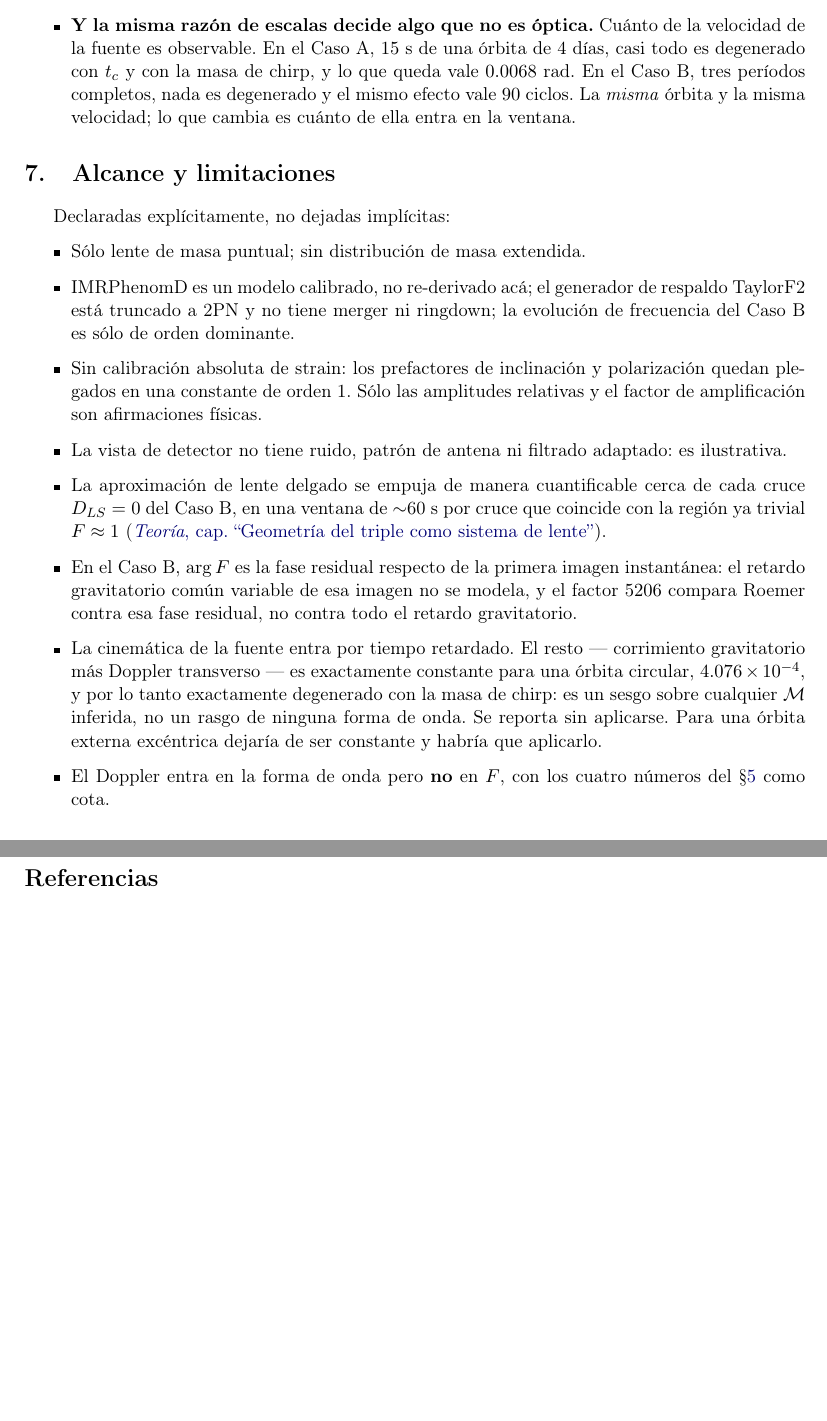
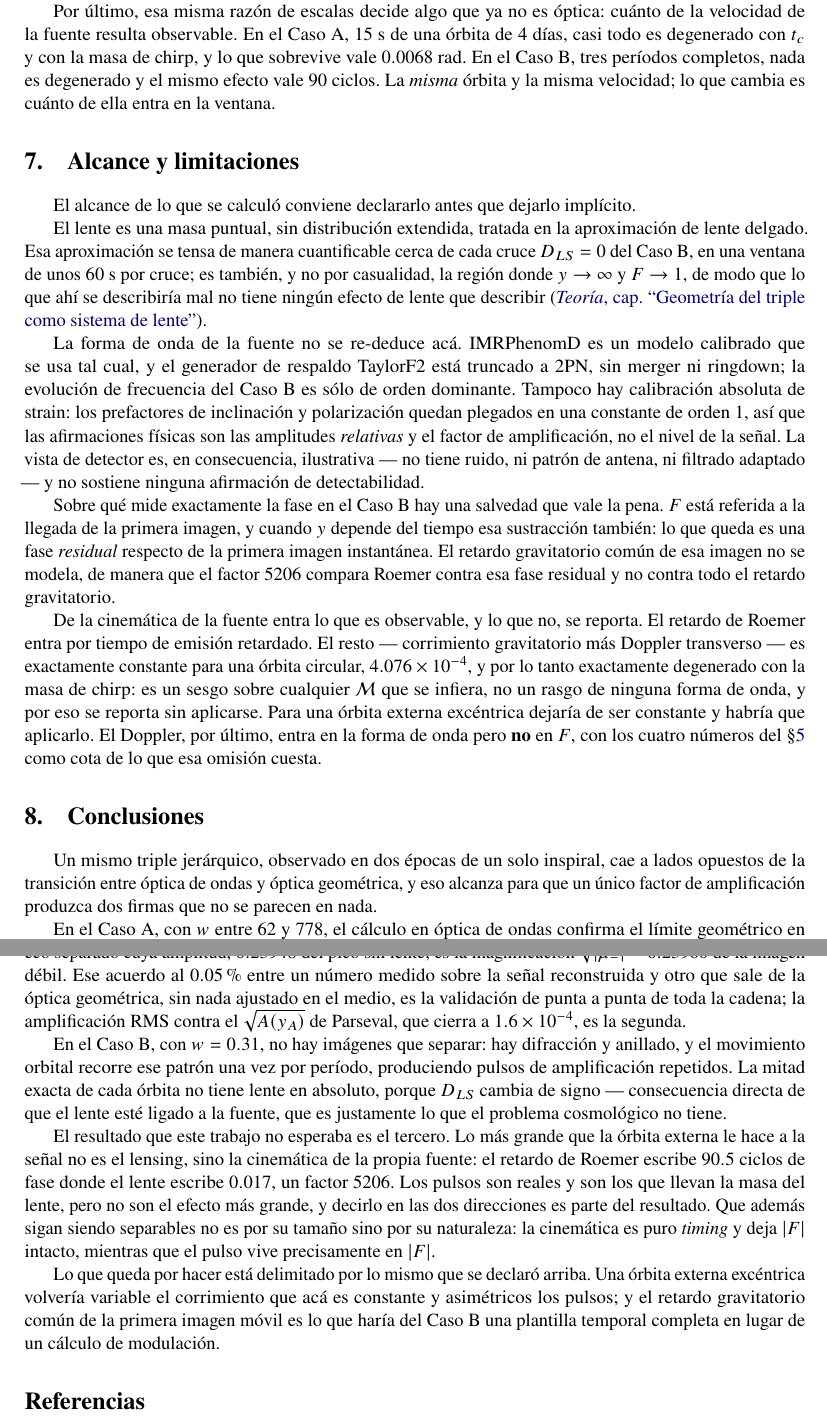
Before and after one commit to fausto-bottazzini/Gravitational-Lensing-of-GWs, a LaTeX paper (report/report.tex): two parts of pages 13 and 14 of 14 before the commit and two parts of pages 11 and 12 of 12 after it, joined at a grey line, cut so that both start at the same text, the shorter picture padded with empty space. Compiled offline with pdfLaTeX.

Commit message:
Report: a real typeface, prose instead of bullets, and a conclusion
report.tex loaded no font package, so it came out in Computer Modern -- the
LaTeX default, whose thin strokes at 11 pt give exactly the pale, washed-out
page it had. It now uses newtx, the same Times the theory uses, plus
microtype. Twelve pages instead of fourteen, and the two deliverables finally
look like they belong to one project.

The document had no conclusion. It ended on a bulleted scope list and then the
references. There is now a Conclusiones section that says what came out: that
one triple at two epochs of a single inspiral lands on opposite sides of the
wave-optics/geometric-optics transition; that in Case A the wave calculation
confirms the geometric limit rather than contradicting it, with the echo's
measured 0.23948 meeting sqrt(|mu-|) = 0.23960 with nothing fitted in between,
and Parseval closing to 1.6e-4; that in Case B there are no images to
separate, and half the orbit has no lens at all because D_LS changes sign; and
that the result the project did not expect is that the kinematics beat the
lensing by 5206, while staying separable because they are pure timing and
leave |F| alone.

"Alcance y limitaciones" was nine bullets and is now four paragraphs, grouped
by what they are about: the lens model and where thin-lens strains, the
waveform and what is not calibrated, what arg F actually measures in Case B,
and which part of the source kinematics is applied against which is only
reported. "Lo que los dos casos muestran juntos" was five more bullets and is
now prose too. The one list left is the four named validity conditions, each
with its number -- that one earns being a list.

Also: "lensada" is gone from the report, fifteen times, into the same Spanish
the deck uses; and 90.5 and 0.017 are no longer in bold.

Co-Authored-By: Claude Opus 5 <noreply@anthropic.com>
Claude-Session: https://claude.ai/code/session_01UhABxSWgkUZ98aUKGhMJzs

```diff
--- a/report/report.tex
+++ b/report/report.tex
@@ -538,53 +552,101 @@ duraci\'on de la se\~nal, el per\'iodo externo y la ventana de observaci\'on.
+lente cosmol\'ogico no lo tiene.
 
-  \item \textbf{La mitad de la \'orbita no est\'a lensada, por geometr\'ia.}
-    No es una aproximaci\'on ni un corte: es $D_{LS}$ cambiando de signo, algo
-    que el problema de lente cosmol\'ogico no tiene y que un lente ligado
-    impone.
-
-  \item \textbf{Y la misma raz\'on de escalas decide algo que no es
-    \'optica.} Cu\'anto de la velocidad de la fuente es observable. En el
-    Caso~A, $15$~s de una \'orbita de 4 d\'ias, casi todo es degenerado con
-    $t_c$ y con la masa de chirp, y lo que queda vale $0.0068$~rad. En el
-    Caso~B, tres per\'iodos completos, nada es degenerado y el mismo efecto
-    vale $90$ ciclos. La \emph{misma} \'orbita y la misma velocidad; lo que
-    cambia es cu\'anto de ella entra en la ventana.
-\end{itemize}
+Por \'ultimo, esa misma raz\'on de escalas decide algo que ya no es \'optica:
+cu\'anto de la velocidad de la fuente resulta observable. En el Caso~A, $15$~s
+de una \'orbita de 4 d\'ias, casi todo es degenerado con $t_c$ y con la masa
+de chirp, y lo que sobrevive vale $0.0068$~rad. En el Caso~B, tres per\'iodos
+completos, nada es degenerado y el mismo efecto vale $90$ ciclos. La
+\emph{misma} \'orbita y la misma velocidad; lo que cambia es cu\'anto de ella
+entra en la ventana.
 
 % ======================================================================
 \section{Alcance y limitaciones}
 % ======================================================================
 
-Declaradas expl\'icitamente, no dejadas impl\'icitas:
+El alcance de lo que se calcul\'o conviene declararlo antes que dejarlo
+impl\'icito.
 
-\begin{itemize}
-  \item S\'olo lente de masa puntual; sin distribuci\'on de masa extendida.
-  \item IMRPhenomD es un modelo calibrado, no re-derivado ac\'a; el generador
-    de respaldo TaylorF2 est\'a truncado a 2PN y no tiene merger ni ringdown;
-    la evoluci\'on de frecuencia del Caso~B es s\'olo de orden dominante.
-  \item Sin calibraci\'on absoluta de strain: los prefactores de
-    inclinaci\'on y polarizaci\'on quedan plegados en una constante de orden
-    $1$. S\'olo las amplitudes relativas y el factor de amplificaci\'on son
-    afirmaciones f\'isicas.
-  \item La vista de detector no tiene ruido, patr\'on de antena ni filtrado
-    adaptado: es ilustrativa.
-  \item La aproximaci\'on de lente delgado se empuja de manera cuantificable
-    cerca de cada cruce $D_{LS}=0$ del Caso~B, en una ventana de $\sim$60~s
-    por cruce que coincide con la regi\'on ya trivial $F\approx1$
-    (\teoria{cap.~``Geometr\'ia del triple como sistema de lente''}).
-  \item En el Caso~B, $\arg F$ es la fase residual respecto de la primera
-    imagen instant\'anea: el retardo gravitatorio com\'un variable de esa
-    imagen no se modela, y el factor $5206$ compara Roemer contra esa fase
-    residual, no contra todo el retardo gravitatorio.
-  \item La cinem\'atica de la fuente entra por tiempo retardado. El resto ---
-    corrimiento gravitatorio m\'as Doppler transverso --- es exactamente
-    constante para una \'orbita circular, $4.076\times10^{-4}$, y por lo tanto
-    exactamente degenerado con la masa de chirp: es un sesgo sobre cualquier
-    $\mathcal M$ inferida, no un rasgo de ninguna forma de onda. Se reporta
-    sin aplicarse. Para una \'orbita externa exc\'entrica dejar\'ia de ser
-    constante y habr\'ia que aplicarlo.
-  \item El Doppler entra en la forma de onda pero \textbf{no} en $F$, con los
-    cuatro n\'umeros del \S\ref{sec:caseB} como cota.
-\end{itemize}
+El lente es una masa puntual, sin distribuci\'on extendida, tratada en la
+aproximaci\'on de lente delgado. Esa aproximaci\'on se tensa de manera
+cuantificable cerca de cada cruce $D_{LS}=0$ del Caso~B, en una ventana de
+unos $60$~s por cruce; es tambi\'en, y no por casualidad, la regi\'on donde
+$y\to\infty$ y $F\to1$, de modo que lo que ah\'i se describir\'ia mal no tiene
+ning\'un efecto de lente que describir
+(\teoria{cap.~``Geometr\'ia del triple como sistema de lente''}).
+
+La forma de onda de la fuente no se re-deduce ac\'a. IMRPhenomD es un modelo
+calibrado que se usa tal cual, y el generador de respaldo TaylorF2 est\'a
+truncado a 2PN, sin merger ni ringdown; la evoluci\'on de frecuencia del
+Caso~B es s\'olo de orden dominante. Tampoco hay calibraci\'on absoluta de
+strain: los prefactores de inclinaci\'on y polarizaci\'on quedan plegados en
+una constante de orden $1$, as\'i que las afirmaciones f\'isicas son las
+amplitudes \emph{relativas} y el factor de amplificaci\'on, no el nivel de la
+se\~nal. La vista de detector es, en consecuencia, ilustrativa --- no tiene
+ruido, ni patr\'on de antena, ni filtrado adaptado --- y no sostiene ninguna
+afirmaci\'on de detectabilidad.
+
+Sobre qu\'e mide exactamente la fase en el Caso~B hay una salvedad que vale la
+pena. $F$ est\'a referida a la llegada de la primera imagen, y cuando $y$
+depende del tiempo esa sustracci\'on tambi\'en: lo que queda es una fase
+\emph{residual} respecto de la primera imagen instant\'anea. El retardo
+gravitatorio com\'un de esa imagen no se modela, de manera que el factor
+$5206$ compara Roemer contra esa fase residual y no contra todo el retardo
+gravitatorio.
+
+De la cinem\'atica de la fuente entra lo que es observable, y lo que no, se
+reporta. El retardo de Roemer entra por tiempo de emisi\'on retardado. El
+resto --- corrimiento gravitatorio m\'as Doppler transverso --- es exactamente
+constante para una \'orbita circular, $4.076\times10^{-4}$, y por lo tanto
+exactamente degenerado con la masa de chirp: es un sesgo sobre cualquier
+$\mathcal M$ que se infiera, no un rasgo de ninguna forma de onda, y por eso
+se reporta sin aplicarse. Para una \'orbita externa exc\'entrica dejar\'ia de
+ser constante y habr\'ia que aplicarlo. El Doppler, por \'ultimo, entra en la
+forma de onda pero \textbf{no} en $F$, con los cuatro n\'umeros del
+\S\ref{sec:caseB} como cota de lo que esa omisi\'on cuesta.
+
+% ======================================================================
+\section{Conclusiones}
+% ======================================================================
+
+Un mismo triple jer\'arquico, observado en dos \'epocas de un solo inspiral,
+cae a lados opuestos de la transici\'on entre \'optica de ondas y \'optica
+geom\'etrica, y eso alcanza para que un \'unico factor de amplificaci\'on
+produzca dos firmas que no se parecen en nada.
+
+En el Caso~A, con $w$ entre $62$ y $778$, el c\'alculo en \'optica de ondas
+confirma el l\'imite geom\'etrico en lugar de contradecirlo: las dos
+descripciones coinciden a dos partes en $10^{4}$, las $\sim$400 franjas de la
+banda tienen el per\'iodo fijo $1/\Delta T$ que predice el retardo entre
+im\'agenes, y en el dominio del tiempo aparece un eco separado cuya amplitud,
+$0.23948$ del pico sin lente, es la magnificaci\'on
+$\sqrt{|\mu_-|}=0.23960$ de la imagen d\'ebil. Ese acuerdo al $0.05\%$ entre
+un n\'umero medido sobre la se\~nal reconstruida y otro que sale de la
+\'optica geom\'etrica, sin nada ajustado en el medio, es la validaci\'on de
+punta a punta de toda la cadena; la amplificaci\'on RMS contra el
+$\sqrt{A(y_A)}$ de Parseval, que cierra a $1.6\times10^{-4}$, es la segunda.
+
+En el Caso~B, con $w=0.31$, no hay im\'agenes que separar: hay difracci\'on y
+anillado, y el movimiento orbital recorre ese patr\'on una vez por per\'iodo,
+produciendo pulsos de amplificaci\'on repetidos. La mitad exacta de cada
+\'orbita no tiene lente en absoluto, porque $D_{LS}$ cambia de signo ---
+consecuencia directa de que el lente est\'e ligado a la fuente, que es
+justamente lo que el problema cosmol\'ogico no tiene.
+
+El resultado que este trabajo no esperaba es el tercero. Lo m\'as grande que
+la \'orbita externa le hace a la se\~nal no es el lensing, sino la
+cinem\'atica de la propia fuente: el retardo de Roemer escribe $90.5$ ciclos
+de fase donde el lente escribe $0.017$, un factor $5206$. Los pulsos son
+reales y son los que llevan la masa del lente, pero no son el efecto m\'as
+grande, y decirlo en las dos direcciones es parte del resultado. Que adem\'as
+sigan siendo separables no es por su tama\~no sino por su naturaleza: la
+cinem\'atica es puro \emph{timing} y deja $|F|$ intacto, mientras que el pulso
+vive precisamente en $|F|$.
+
+Lo que queda por hacer est\'a delimitado por lo mismo que se declar\'o arriba.
+Una \'orbita externa exc\'entrica volver\'ia variable el corrimiento que ac\'a
+es constante y asim\'etricos los pulsos; y el retardo gravitatorio com\'un de
+la primera imagen m\'ovil es lo que har\'ia del Caso~B una plantilla temporal
+completa en lugar de un c\'alculo de modulaci\'on.
 
 \renewcommand{\refname}{Referencias}
 \bibliographystyle{unsrtnat}
```
Also changed, not shown: report/report.pdf, report/report.tex (86 more changed lines).
